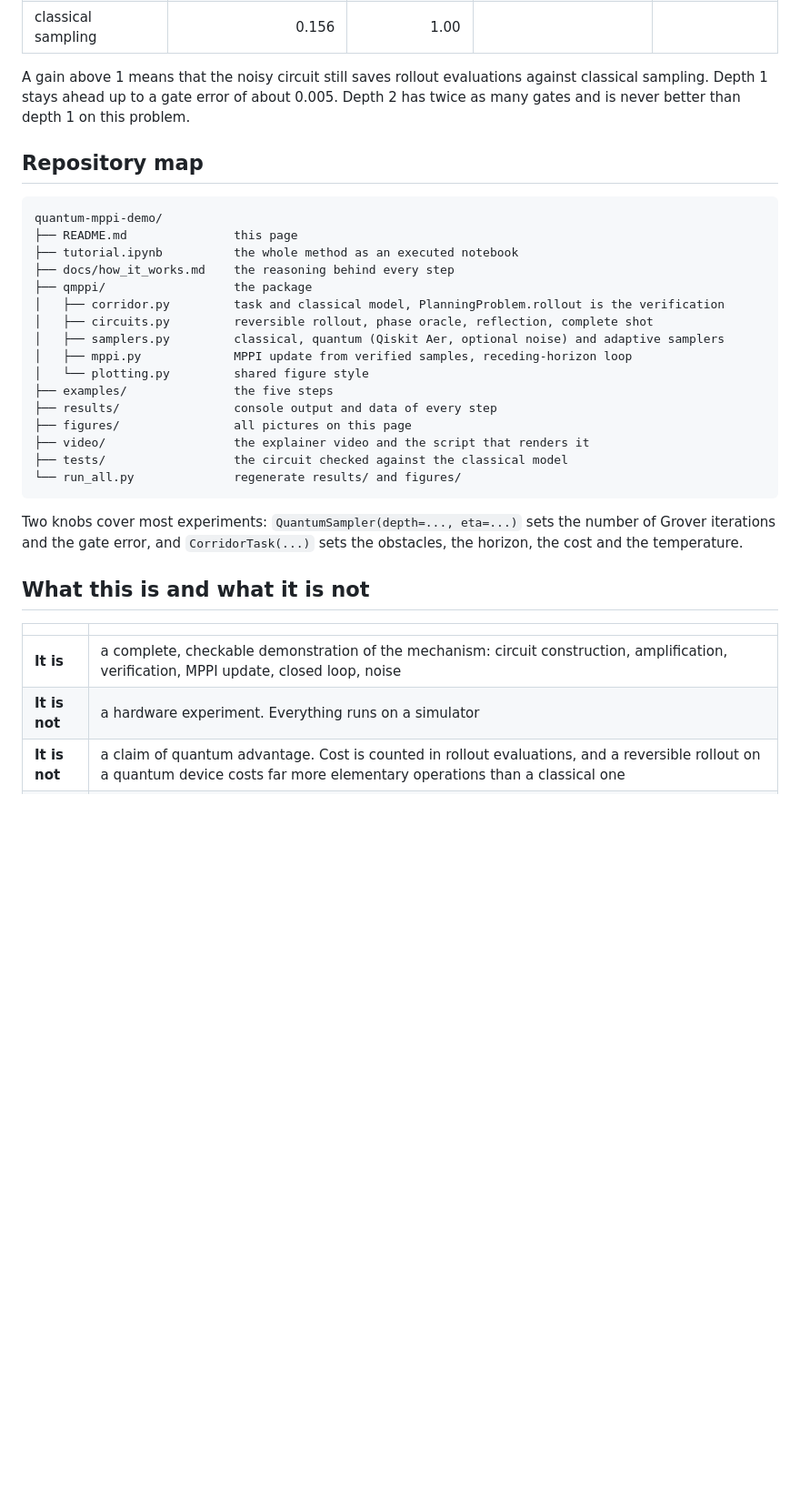
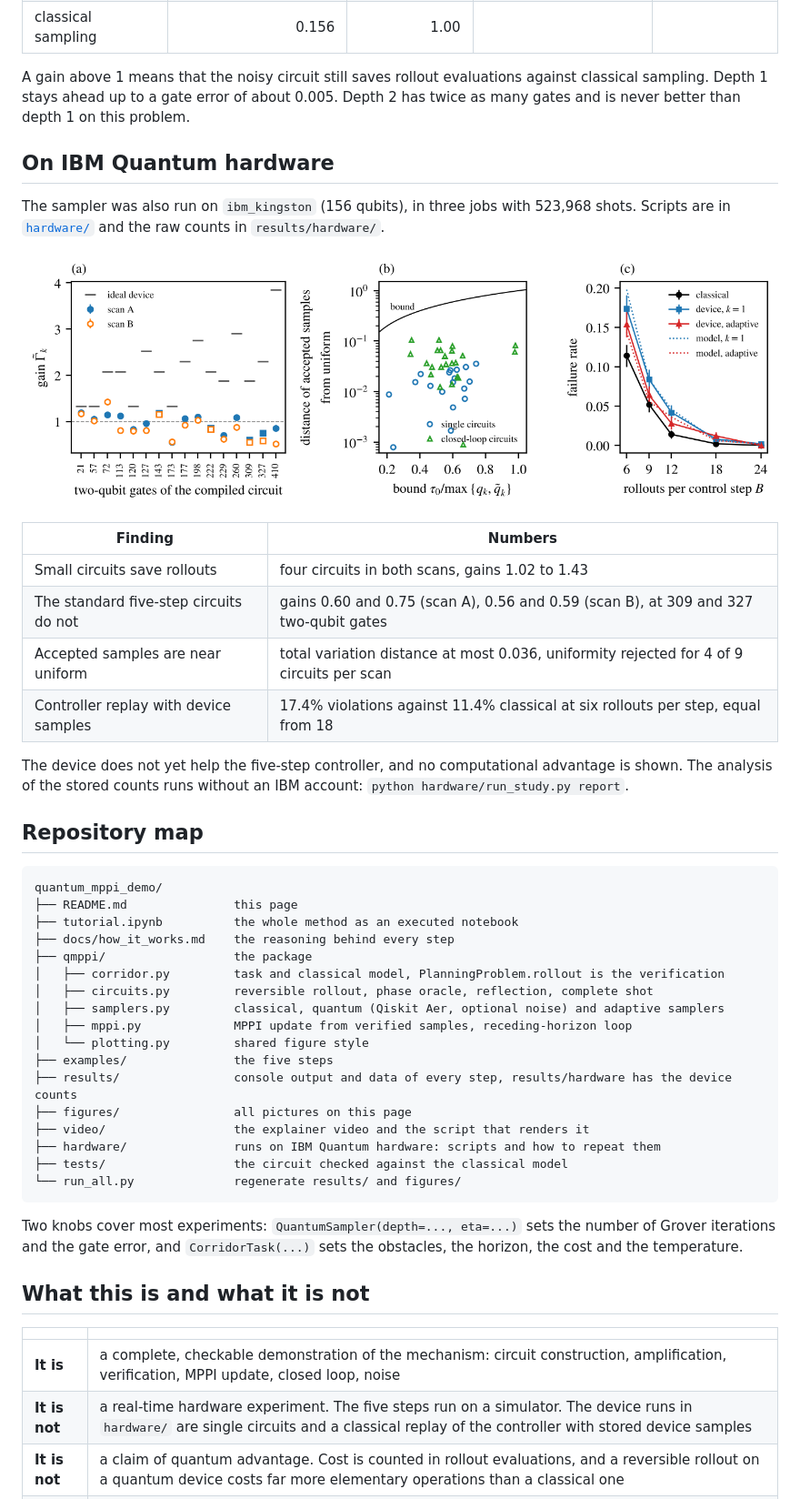
Before and after one commit to das-goutam/quantum_mppi_demo, a Markdown page: README.md, the part around one of its changes. Shown at 91% size. Rendered like a GitHub page; pictures changed too: figures/hardware.png (added); blank space fills up the shorter version.

Commit message:
Add IBM Quantum hardware experiments: scripts, raw counts, analysis and tests

````diff
--- a/README.md
+++ b/README.md
@@ -217,10 +217,27 @@ A gain above 1 means that the noisy circuit still saves rollout evaluations agai
 Depth 1 stays ahead up to a gate error of about 0.005. Depth 2 has twice as many gates and is never better
 than depth 1 on this problem.
 
+## On IBM Quantum hardware
+
+The sampler was also run on `ibm_kingston` (156 qubits), in three jobs with 523,968 shots.
+Scripts are in [`hardware/`](hardware/README.md) and the raw counts in `results/hardware/`.
+
+![Device results](figures/hardware.png)
+
+| Finding | Numbers |
+|---|---|
+| Small circuits save rollouts | four circuits in both scans, gains 1.02 to 1.43 |
+| The standard five-step circuits do not | gains 0.60 and 0.75 (scan A), 0.56 and 0.59 (scan B), at 309 and 327 two-qubit gates |
+| Accepted samples are near uniform | total variation distance at most 0.036, uniformity rejected for 4 of 9 circuits per scan |
+| Controller replay with device samples | 17.4% violations against 11.4% classical at six rollouts per step, equal from 18 |
+
+The device does not yet help the five-step controller, and no computational advantage is shown.
+The analysis of the stored counts runs without an IBM account: `python hardware/run_study.py report`.
+
 ## Repository map
 
 ```
-quantum-mppi-demo/
+quantum_mppi_demo/
 ├── README.md               this page
 ├── tutorial.ipynb          the whole method as an executed notebook
 ├── docs/how_it_works.md    the reasoning behind every step
@@ -231,9 +248,10 @@ quantum-mppi-demo/
 │   ├── mppi.py             MPPI update from verified samples, receding-horizon loop
 │   └── plotting.py         shared figure style
 ├── examples/               the five steps
-├── results/                console output and data of every step
+├── results/                console output and data of every step, results/hardware has the device counts
 ├── figures/                all pictures on this page
 ├── video/                  the explainer video and the script that renders it
+├── hardware/               runs on IBM Quantum hardware: scripts and how to repeat them
 ├── tests/                  the circuit checked against the classical model
 └── run_all.py              regenerate results/ and figures/
 ```
@@ -246,7 +264,7 @@ and the gate error, and `CorridorTask(...)` sets the obstacles, the horizon, the
 | | |
 |---|---|
 | **It is** | a complete, checkable demonstration of the mechanism: circuit construction, amplification, verification, MPPI update, closed loop, noise |
-| **It is not** | a hardware experiment. Everything runs on a simulator |
+| **It is not** | a real-time hardware experiment. The five steps run on a simulator. The device runs in `hardware/` are single circuits and a classical replay of the controller with stored device samples |
 | **It is not** | a claim of quantum advantage. Cost is counted in rollout evaluations, and a reversible rollout on a quantum device costs far more elementary operations than a classical one |
 | **It is not** | a hard instance. With 32 plans per step the exact update is computed by enumeration in `PlanningProblem.exact_update` |
 
````
Also changed, not shown: other parts of README.md (+2 -2 lines), hardware/README.md (added, +92 -0 lines), results/README.md (+4 -0 lines), 15 other files.
